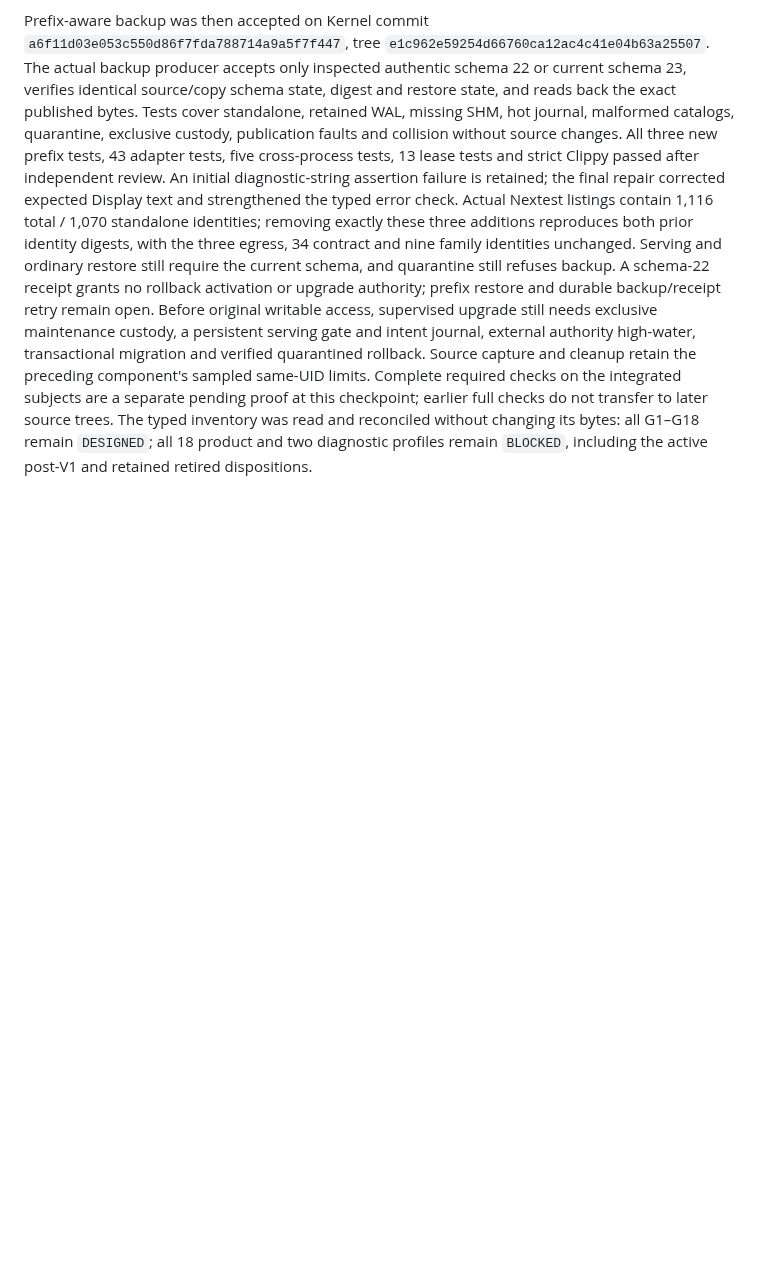
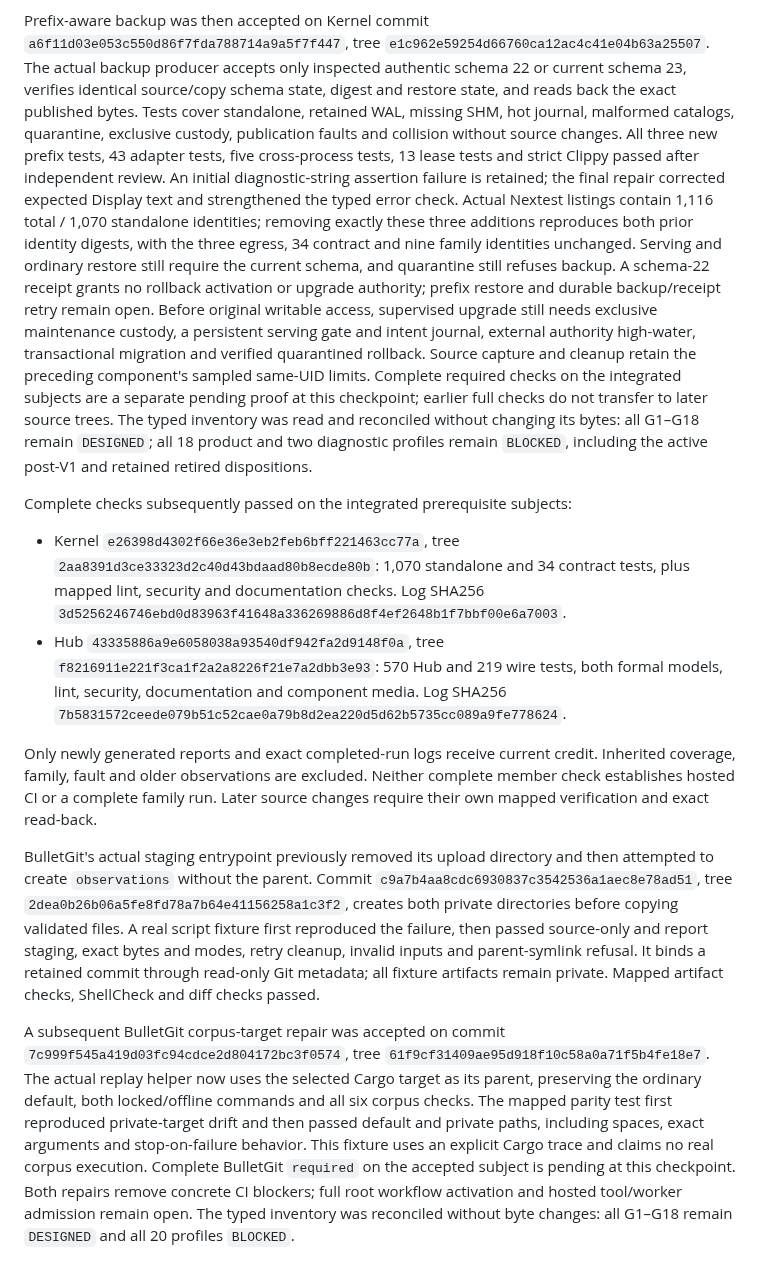
Before and after one commit to neverhuman/bullet-farm, a Markdown page: docs/assurance/production-prerequisite-checkpoints.md, the part around the change. Rendered like a GitHub page; blank space fills up the shorter version.

Commit message:
docs(assurance): record exact member checks and CI staging repairs

```diff
--- a/docs/assurance/production-prerequisite-checkpoints.md
+++ b/docs/assurance/production-prerequisite-checkpoints.md
@@ -297,3 +297,43 @@ at this checkpoint; earlier full checks do not transfer to later source trees.
 The typed inventory was read and reconciled without changing its bytes: all
 G1–G18 remain `DESIGNED`; all 18 product and two diagnostic profiles remain
 `BLOCKED`, including the active post-V1 and retained retired dispositions.
+
+
+Complete checks subsequently passed on the integrated prerequisite subjects:
+
+- Kernel `e26398d4302f66e36e3eb2feb6bff221463cc77a`, tree
+  `2aa8391d3ce33323d2c40d43bdaad80b8ecde80b`: 1,070 standalone and 34
+  contract tests, plus mapped lint, security and documentation checks. Log SHA256
+  `3d5256246746ebd0d83963f41648a336269886d8f4ef2648b1f7bbf00e6a7003`.
+- Hub `43335886a9e6058038a93540df942fa2d9148f0a`, tree
+  `f8216911e221f3ca1f2a2a8226f21e7a2dbb3e93`: 570 Hub and 219 wire
+  tests, both formal models, lint, security, documentation and component media.
+  Log SHA256 `7b5831572ceede079b51c52cae0a79b8d2ea220d5d62b5735cc089a9fe778624`.
+
+Only newly generated reports and exact completed-run logs receive current
+credit. Inherited coverage, family, fault and older observations are excluded.
+Neither complete member check establishes hosted CI or a complete family run.
+Later source changes require their own mapped verification and exact read-back.
+
+BulletGit's actual staging entrypoint previously removed its upload directory
+and then attempted to create `observations` without the parent. Commit
+`c9a7b4aa8cdc6930837c3542536a1aec8e78ad51`, tree
+`2dea0b26b06a5fe8fd78a7b64e41156258a1c3f2`, creates both private directories
+before copying validated files. A real script fixture first reproduced the
+failure, then passed source-only and report staging, exact bytes and modes,
+retry cleanup, invalid inputs and parent-symlink refusal. It binds a retained
+commit through read-only Git metadata; all fixture artifacts remain private.
+Mapped artifact checks, ShellCheck and diff checks passed.
+
+A subsequent BulletGit corpus-target repair was accepted on commit
+`7c999f545a419d03fc94cdce2d804172bc3f0574`, tree
+`61f9cf31409ae95d918f10c58a0a71f5b4fe18e7`. The actual replay helper now
+uses the selected Cargo target as its parent, preserving the ordinary default,
+both locked/offline commands and all six corpus checks. The mapped parity test
+first reproduced private-target drift and then passed default and private paths,
+including spaces, exact arguments and stop-on-failure behavior. This fixture
+uses an explicit Cargo trace and claims no real corpus execution. Complete
+BulletGit `required` on the accepted subject is pending at this checkpoint.
+Both repairs remove concrete CI blockers; full root workflow activation and
+hosted tool/worker admission remain open. The typed inventory was reconciled
+without byte changes: all G1–G18 remain `DESIGNED` and all 20 profiles `BLOCKED`.
```
Also changed, not shown: docs/assurance/full-product-dogfood-plan.md (+3 -0 lines), docs/assurance/product-gaps.md (+3 -0 lines).
